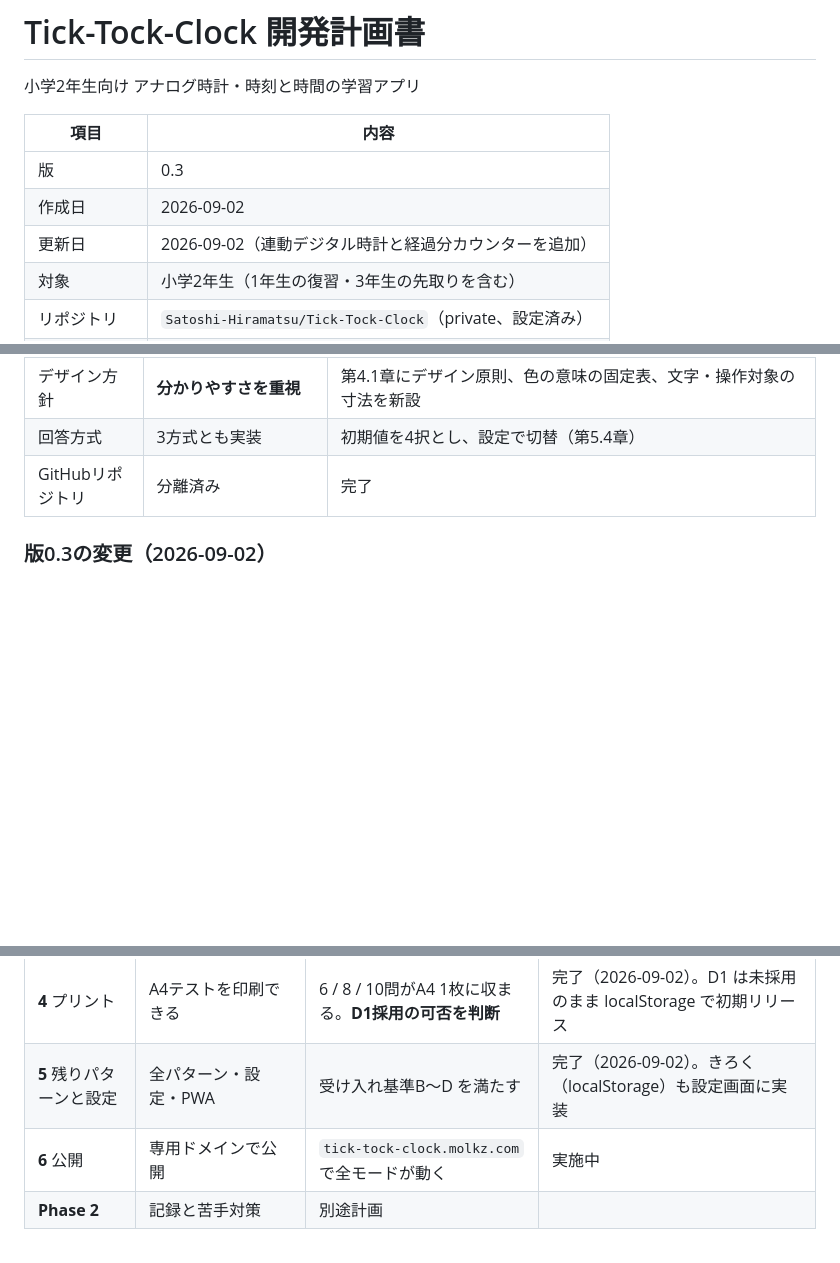
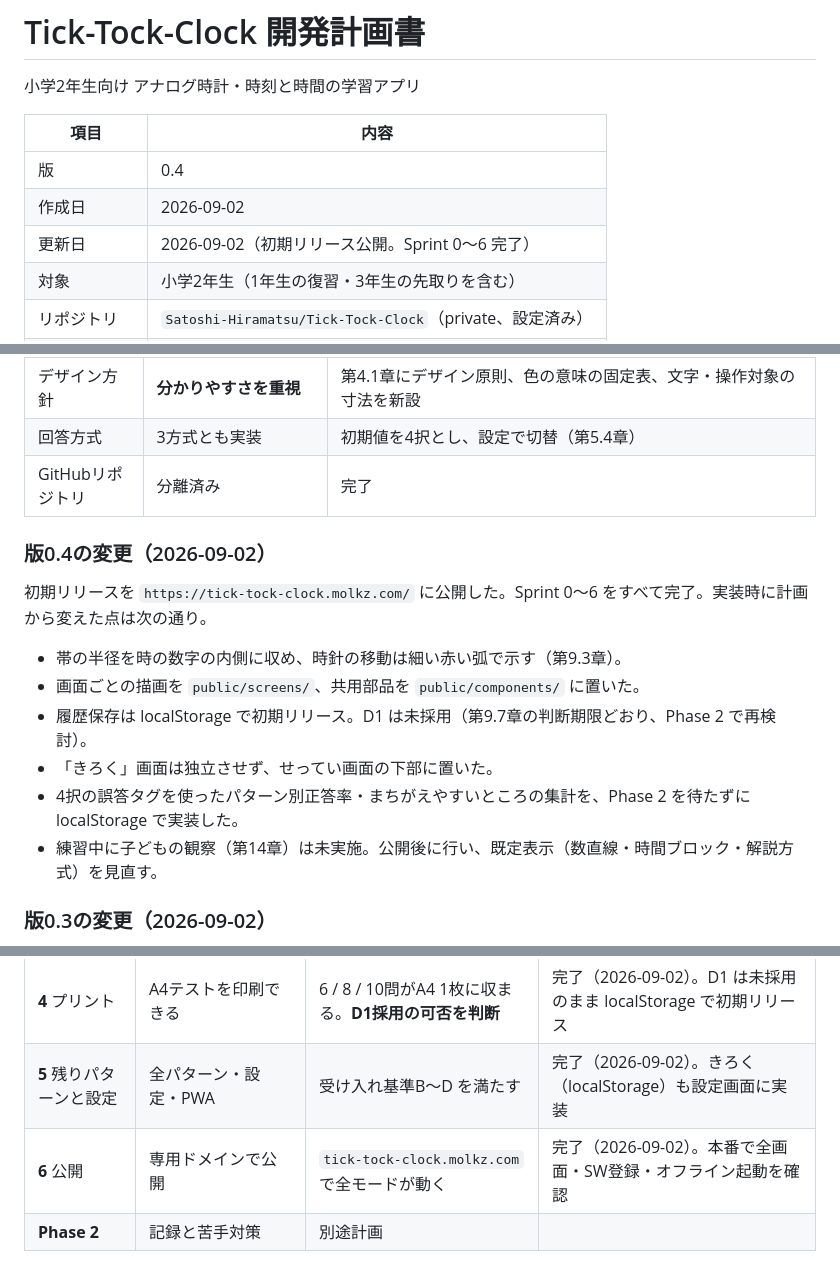
Before and after one commit to Satoshi-Hiramatsu/Tick-Tock-Clock, a Markdown page: 時計の読み方_開発計画書.md, 3 parts joined by grey strips. Drawn GitHub-style; blank space fills up the shorter version.

Commit message:
初期リリース公開（tick-tock-clock.molkz.com）。計画書を0.4に更新
- Sprint 0〜6 完了を記録し、計画からの変更点をまとめた
- 本番で全画面・Service Worker 登録・オフライン起動を確認

Co-Authored-By: Claude Fable 5.1 <noreply@anthropic.com>

```diff
--- a/時計の読み方_開発計画書.md
+++ b/時計の読み方_開発計画書.md
@@ -4,9 +4,9 @@
 
 | 項目 | 内容 |
 |---|---|
-| 版 | 0.3 |
+| 版 | 0.4 |
 | 作成日 | 2026-09-02 |
-| 更新日 | 2026-09-02（連動デジタル時計と経過分カウンターを追加） |
+| 更新日 | 2026-09-02（初期リリース公開。Sprint 0〜6 完了） |
 | 対象 | 小学2年生（1年生の復習・3年生の先取りを含む） |
 | リポジトリ | `Satoshi-Hiramatsu/Tick-Tock-Clock`（private、設定済み） |
 | 公開ドメイン | `tick-tock-clock.molkz.com`（DNSは小文字で登録する） |
@@ -27,6 +27,17 @@
 | デザイン方針 | **分かりやすさを重視** | 第4.1章にデザイン原則、色の意味の固定表、文字・操作対象の寸法を新設 |
 | 回答方式 | 3方式とも実装 | 初期値を4択とし、設定で切替（第5.4章） |
 | GitHubリポジトリ | 分離済み | 完了 |
+
+### 版0.4の変更（2026-09-02）
+
+初期リリースを `https://tick-tock-clock.molkz.com/` に公開した。Sprint 0〜6 をすべて完了。実装時に計画から変えた点は次の通り。
+
+- 帯の半径を時の数字の内側に収め、時針の移動は細い赤い弧で示す（第9.3章）。
+- 画面ごとの描画を `public/screens/`、共用部品を `public/components/` に置いた。
+- 履歴保存は localStorage で初期リリース。D1 は未採用（第9.7章の判断期限どおり、Phase 2 で再検討）。
+- 「きろく」画面は独立させず、せってい画面の下部に置いた。
+- 4択の誤答タグを使ったパターン別正答率・まちがえやすいところの集計を、Phase 2 を待たずに localStorage で実装した。
+- 練習中に子どもの観察（第14章）は未実施。公開後に行い、既定表示（数直線・時間ブロック・解説方式）を見直す。
 
 ### 版0.3の変更（2026-09-02）
 
@@ -815,7 +826,7 @@ Tick-Tock-Clock/
 | **3** れんしゅう | 出題と解説ができる | 10問セットを通しで解ける | 完了（2026-09-02）。P1〜P10 を同時に実装 |
 | **4** プリント | A4テストを印刷できる | 6 / 8 / 10問がA4 1枚に収まる。**D1採用の可否を判断** | 完了（2026-09-02）。D1 は未採用のまま localStorage で初期リリース |
 | **5** 残りパターンと設定 | 全パターン・設定・PWA | 受け入れ基準B〜D を満たす | 完了（2026-09-02）。きろく（localStorage）も設定画面に実装 |
-| **6** 公開 | 専用ドメインで公開 | `tick-tock-clock.molkz.com` で全モードが動く | 実施中 |
+| **6** 公開 | 専用ドメインで公開 | `tick-tock-clock.molkz.com` で全モードが動く | 完了（2026-09-02）。本番で全画面・SW登録・オフライン起動を確認 |
 | **Phase 2** | 記録と苦手対策 | 別途計画 |
 
 Sprint 1〜2 が価値の中核なので、ここで子どもに触ってもらい、視覚化の分かりやすさを確認してから Sprint 3 に進む。
```
